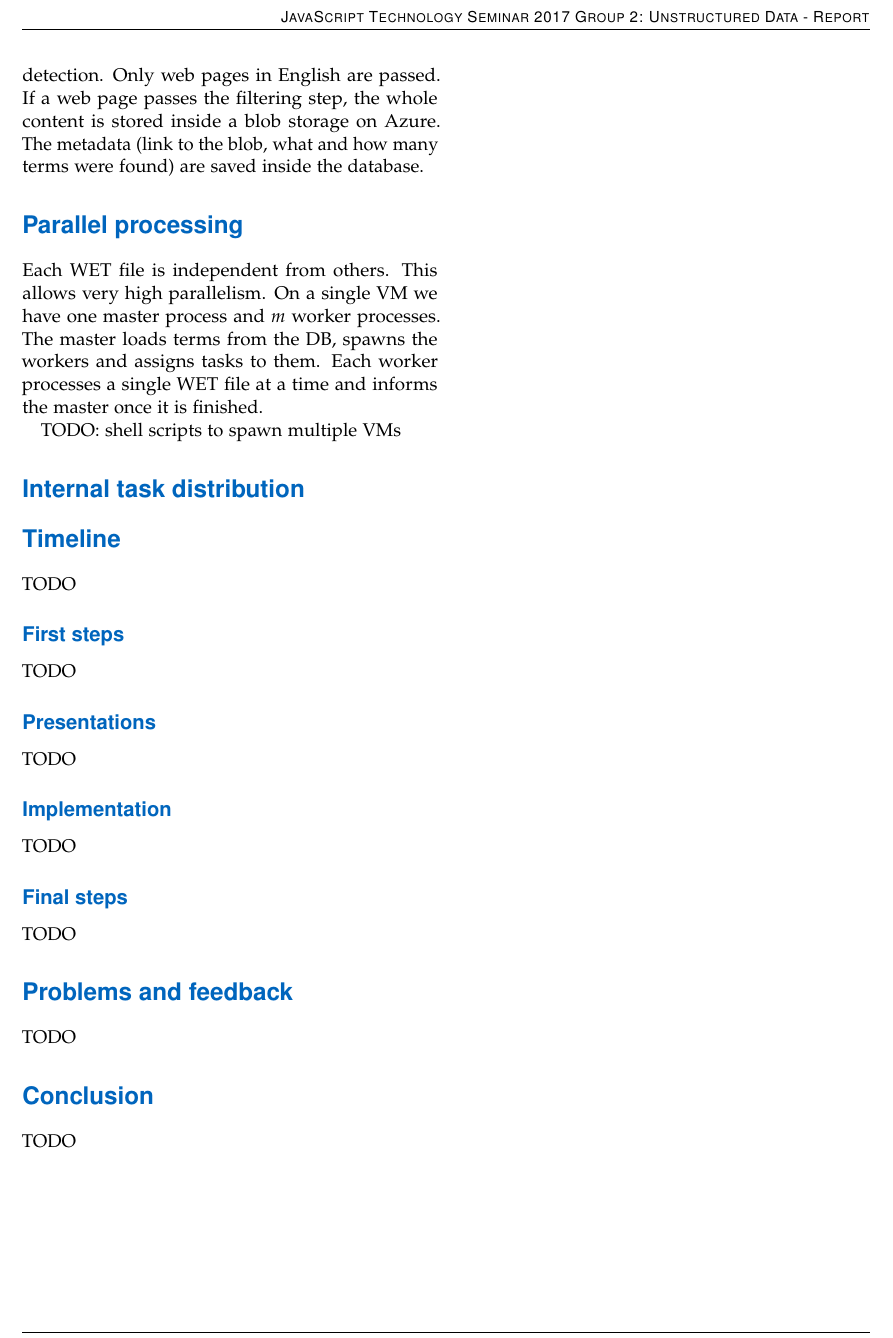
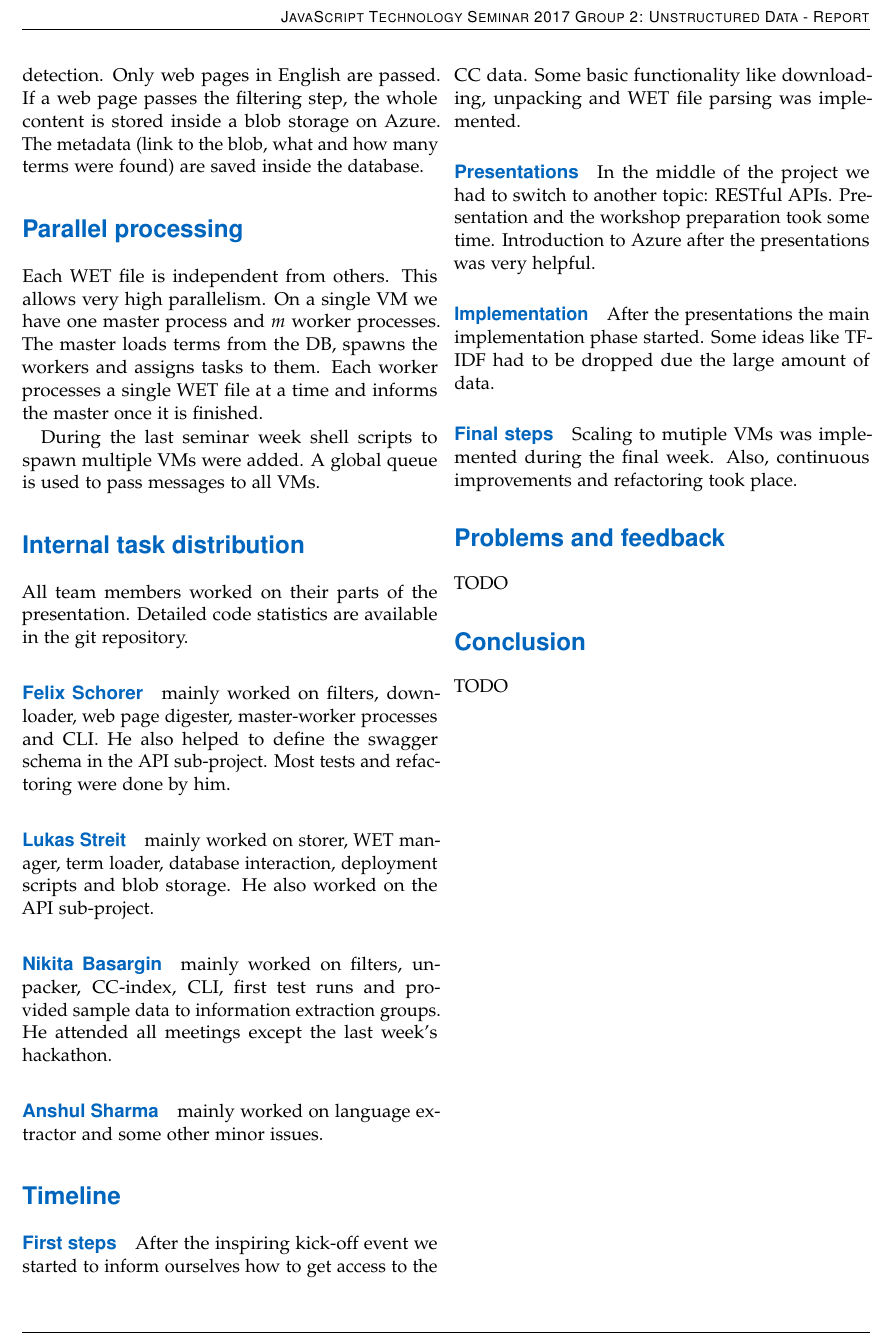
Before and after one commit to MusicConnectionMachine/UnstructuredData, a LaTeX document (report/report.tex): part of page 2 of 2, cut so that both start at the same text. Compiled offline with pdfLaTeX.

Commit message:
report part 2

```diff
--- a/report/report.tex
+++ b/report/report.tex
@@ -244,28 +244,46 @@ On a single VM we have one master process and $m$ worker processes.
 The master loads terms from the DB, spawns the workers and assigns tasks to them.
 Each worker processes a single WET file at a time and informs the master once it is finished.
 
-TODO: shell scripts to spawn multiple VMs
+During the last seminar week shell scripts to spawn multiple VMs were added. A global queue is used to pass messages to all VMs.
 
 
 \section*{Internal task distribution}
+All team members worked on their parts of the presentation.
+Detailed code statistics are available in the git repository.
+
+
+\paragraph{Felix Schorer} mainly worked on filters, downloader, web page digester, master-worker processes and CLI.
+He also helped to define the swagger schema in the API sub-project.
+Most tests and refactoring were done by him.
+
+\paragraph{Lukas Streit} mainly worked on storer, WET manager, term loader, database interaction, deployment scripts and blob storage.
+He also worked on the API sub-project.
+
+\paragraph{Nikita Basargin} mainly worked on filters, unpacker, CC-index, CLI, first test runs and provided sample data to information extraction groups.
+He attended all meetings except the last week's hackathon.
+
+\paragraph{Anshul Sharma} mainly worked on language extractor and some other minor issues.
 
 
 
 
 \section*{Timeline}
-TODO
+\paragraph{First steps}
+After the inspiring kick-off event we started to inform ourselves how to get access to the CC data.
+Some basic functionality like downloading, unpacking and WET file parsing was implemented.
 
-\subsection*{First steps}
-TODO
+\paragraph{Presentations}
+In the middle of the project we had to switch to another topic: RESTful APIs.
+Presentation and the workshop preparation took some time.
+Introduction to Azure after the presentations was very helpful.
 
-\subsection*{Presentations}
-TODO
+\paragraph{Implementation}
+After the presentations the main implementation phase started.
+Some ideas like TF-IDF had to be dropped due the large amount of data.
 
-\subsection*{Implementation}
-TODO
 
-\subsection*{Final steps}
-TODO
+\paragraph{Final steps}
+Scaling to mutiple VMs was implemented during the final week. Also, continuous improvements and refactoring took place.
 
 
 \section*{Problems and feedback}
```
